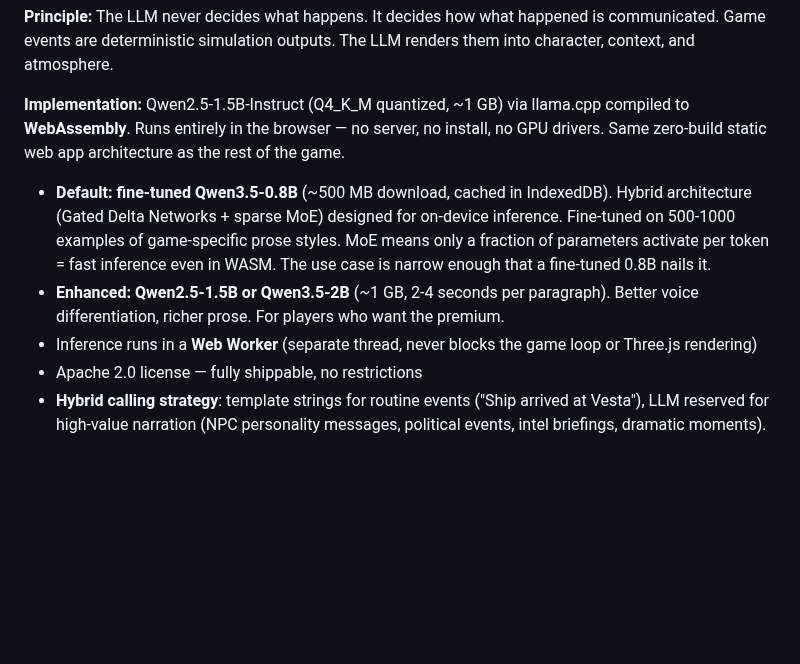
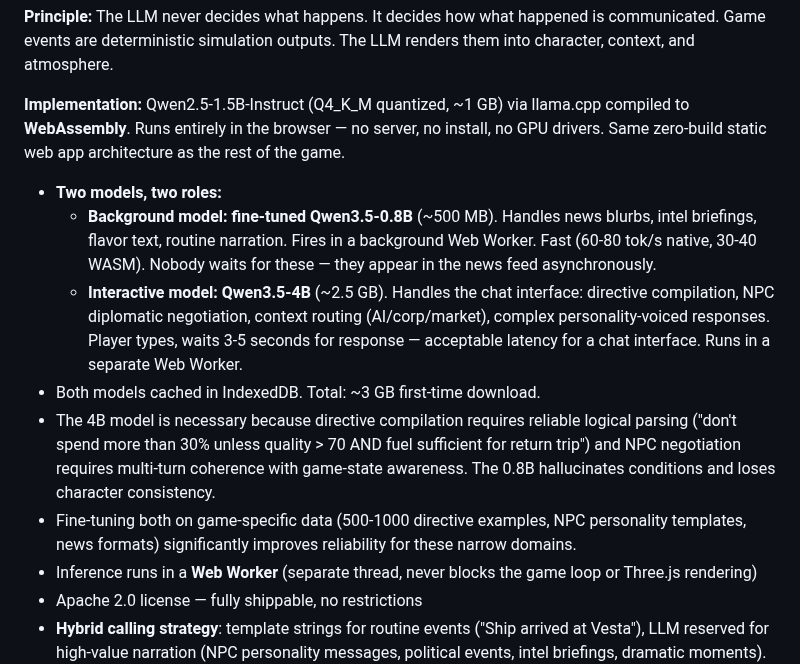
Before and after one commit to kzKallisti/WarpDrive, a Markdown page: GAME_DESIGN.md, the part around the change. Drawn GitHub-style; blank space fills up the shorter version.

Commit message:
Dual LLM architecture: 0.8B background + 4B interactive
Chat-as-command-interface requires more capable model than news blurbs.
Directive compilation needs reliable logical parsing. NPC diplomacy
needs multi-turn coherence. Split into background model (0.8B, async
news/intel/flavor) and interactive model (4B, chat commands, diplomacy,
directive compilation, 3-5 second response). Both WASM, both IndexedDB
cached. ~3GB total first-time download.

Co-Authored-By: Claude Opus 4.6 (1M context) <noreply@anthropic.com>

```diff
--- a/GAME_DESIGN.md
+++ b/GAME_DESIGN.md
@@ -2183,13 +2183,22 @@ into character, context, and atmosphere.
 compiled to **WebAssembly**. Runs entirely in the browser — no server, no install, no
 GPU drivers. Same zero-build static web app architecture as the rest of the game.
 
-- **Default: fine-tuned Qwen3.5-0.8B** (~500 MB download, cached in IndexedDB).
-  Hybrid architecture (Gated Delta Networks + sparse MoE) designed for on-device
-  inference. Fine-tuned on 500-1000 examples of game-specific prose styles. MoE
-  means only a fraction of parameters activate per token = fast inference even in
-  WASM. The use case is narrow enough that a fine-tuned 0.8B nails it.
-- **Enhanced: Qwen2.5-1.5B or Qwen3.5-2B** (~1 GB, 2-4 seconds per paragraph).
-  Better voice differentiation, richer prose. For players who want the premium.
+- **Two models, two roles:**
+  - **Background model: fine-tuned Qwen3.5-0.8B** (~500 MB). Handles news blurbs,
+    intel briefings, flavor text, routine narration. Fires in a background Web Worker.
+    Fast (60-80 tok/s native, 30-40 WASM). Nobody waits for these — they appear in
+    the news feed asynchronously.
+  - **Interactive model: Qwen3.5-4B** (~2.5 GB). Handles the chat interface: directive
+    compilation, NPC diplomatic negotiation, context routing (AI/corp/market), complex
+    personality-voiced responses. Player types, waits 3-5 seconds for response —
+    acceptable latency for a chat interface. Runs in a separate Web Worker.
+- Both models cached in IndexedDB. Total: ~3 GB first-time download.
+- The 4B model is necessary because directive compilation requires reliable logical
+  parsing ("don't spend more than 30% unless quality > 70 AND fuel sufficient for
+  return trip") and NPC negotiation requires multi-turn coherence with game-state
+  awareness. The 0.8B hallucinates conditions and loses character consistency.
+- Fine-tuning both on game-specific data (500-1000 directive examples, NPC personality
+  templates, news formats) significantly improves reliability for these narrow domains.
 - Inference runs in a **Web Worker** (separate thread, never blocks the game loop
   or Three.js rendering)
 - Apache 2.0 license — fully shippable, no restrictions
```
